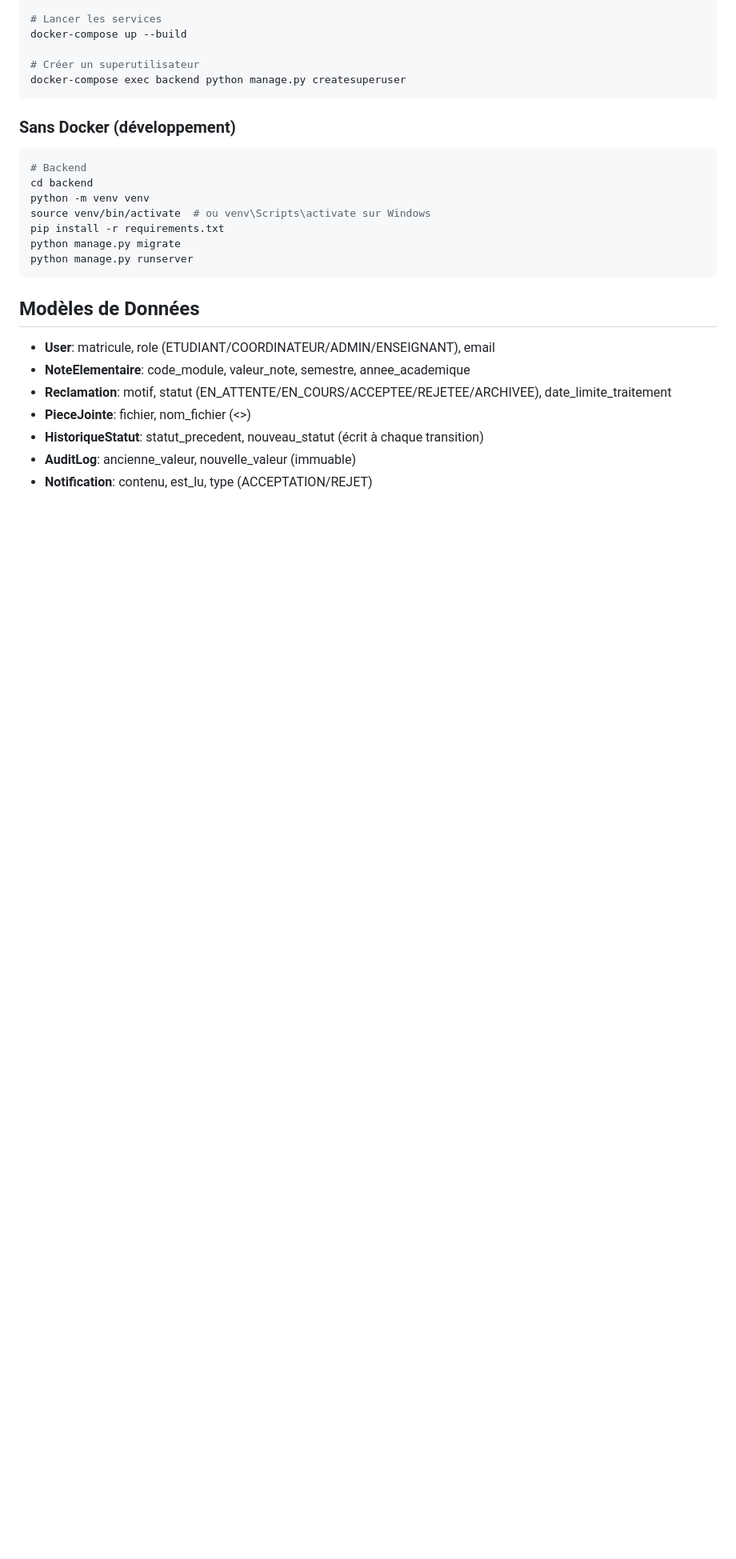
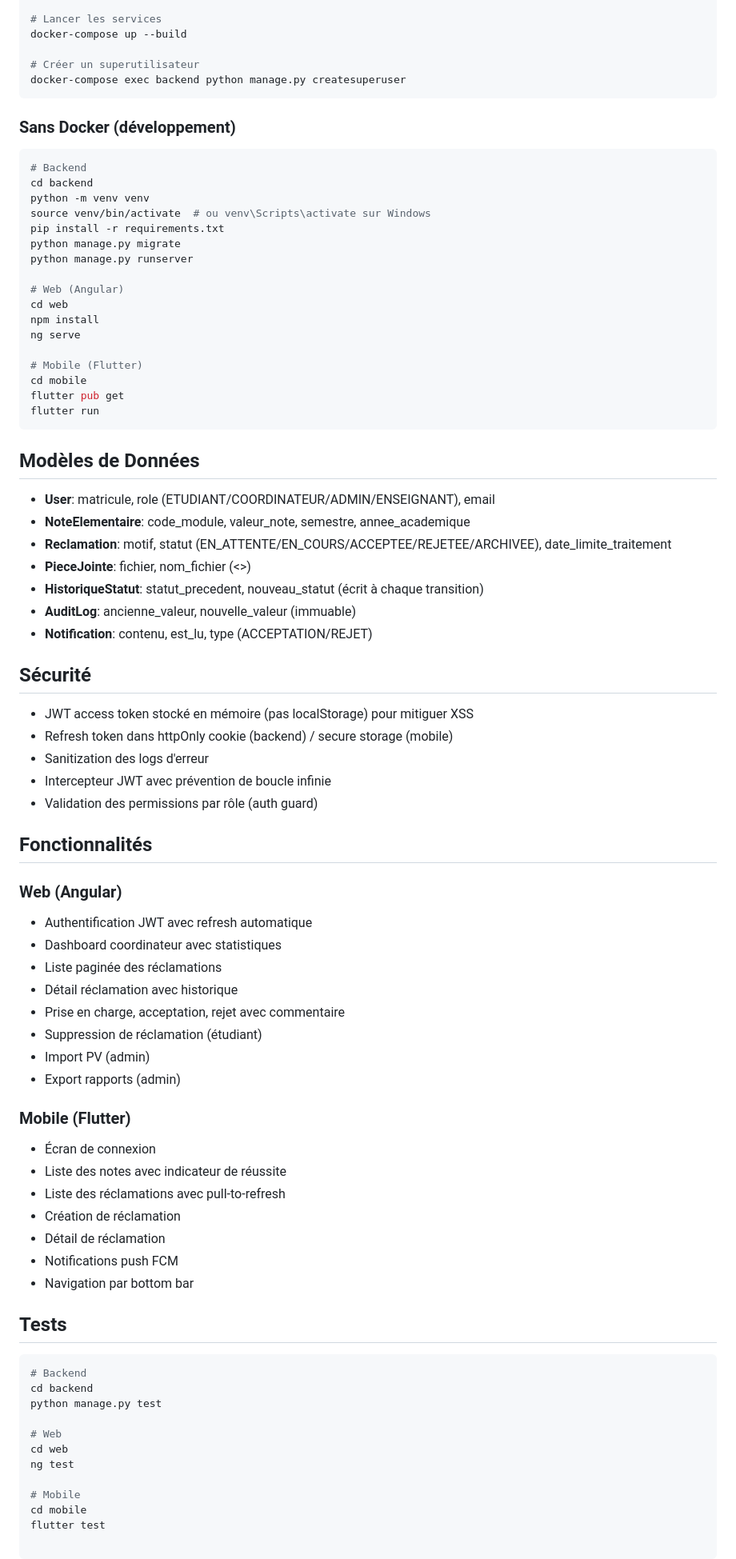
Before and after one commit to mmhammaden/reclamation, a Markdown page: README.md, the part around one of its changes. Shown at 80% size. GitHub-like rendering; blank space fills up the shorter version.

Commit message:
docs: Update README with mobile and web sections

````diff
--- a/README.md
+++ b/README.md
@@ -98,6 +110,16 @@ source venv/bin/activate  # ou venv\Scripts\activate sur Windows
 pip install -r requirements.txt
 python manage.py migrate
 python manage.py runserver
+
+# Web (Angular)
+cd web
+npm install
+ng serve
+
+# Mobile (Flutter)
+cd mobile
+flutter pub get
+flutter run
 ```
 
 ## Modèles de Données
@@ -109,3 +131,47 @@ python manage.py runserver
 - **HistoriqueStatut**: statut_precedent, nouveau_statut (écrit à chaque transition)
 - **AuditLog**: ancienne_valeur, nouvelle_valeur (immuable)
 - **Notification**: contenu, est_lu, type (ACCEPTATION/REJET)
+
+## Sécurité
+
+- JWT access token stocké en mémoire (pas localStorage) pour mitiguer XSS
+- Refresh token dans httpOnly cookie (backend) / secure storage (mobile)
+- Sanitization des logs d'erreur
+- Intercepteur JWT avec prévention de boucle infinie
+- Validation des permissions par rôle (auth guard)
+
+## Fonctionnalités
+
+### Web (Angular)
+- Authentification JWT avec refresh automatique
+- Dashboard coordinateur avec statistiques
+- Liste paginée des réclamations
+- Détail réclamation avec historique
+- Prise en charge, acceptation, rejet avec commentaire
+- Suppression de réclamation (étudiant)
+- Import PV (admin)
+- Export rapports (admin)
+
+### Mobile (Flutter)
+- Écran de connexion
+- Liste des notes avec indicateur de réussite
+- Liste des réclamations avec pull-to-refresh
+- Création de réclamation
+- Détail de réclamation
+- Notifications push FCM
+- Navigation par bottom bar
+
+## Tests
+
+```bash
+# Backend
+cd backend
+python manage.py test
+
+# Web
+cd web
+ng test
+
+# Mobile
+cd mobile
+flutter test
````
Also changed, not shown: other parts of README.md (+16 -4 lines).
